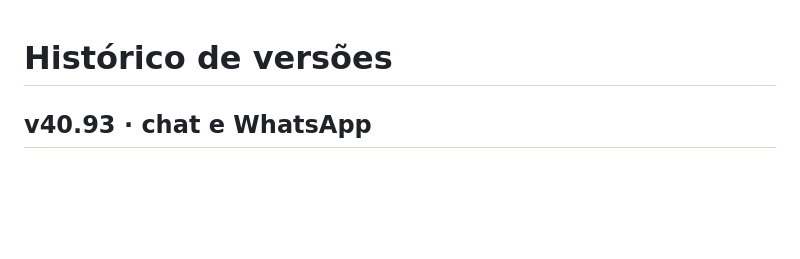
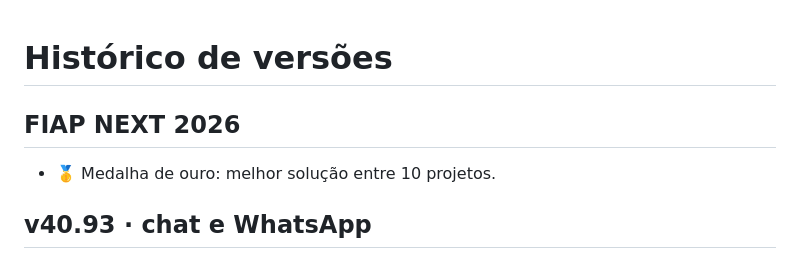
Before and after one commit to Rn2812/DaisyCare_Next, a Markdown page: CHANGELOG.md, the part around the change. GitHub-like rendering; blank space fills up the shorter version.

```diff
--- a/CHANGELOG.md
+++ b/CHANGELOG.md
@@ -1,4 +1,7 @@
 # Histórico de versões
+
+## FIAP NEXT 2026
+- 🥇 Medalha de ouro: melhor solução entre 10 projetos.
 
 ## v40.93 · chat e WhatsApp
 - Opção 1 (Confirmar consulta) mostra a consulta e oferece: 1 confirmar presença, 2 cancelar, 3 reagendar.
```
Also changed, not shown: README.md (+9 -1 lines), docs/imagens/premiacao_fiap_next_2026.jpg (added).
